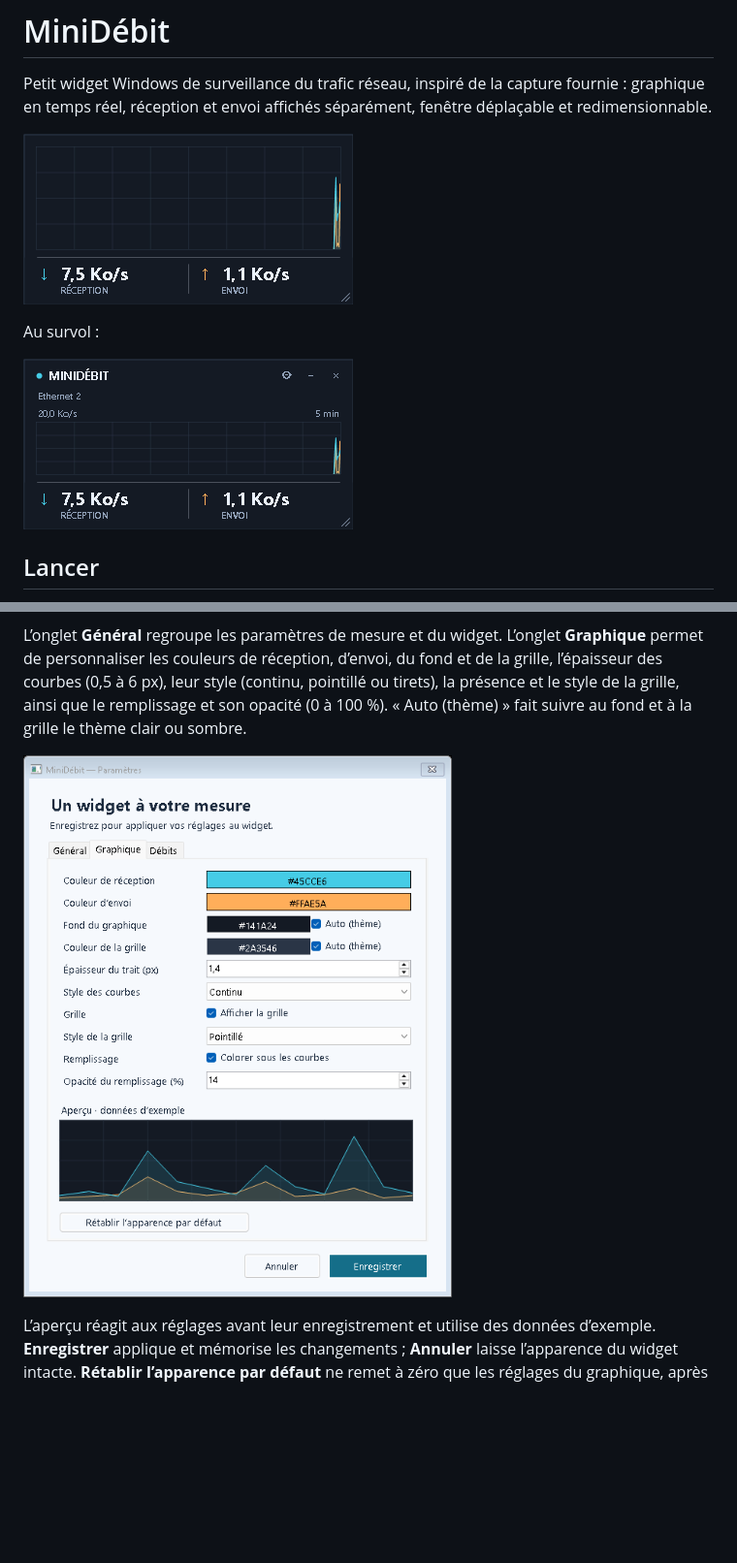
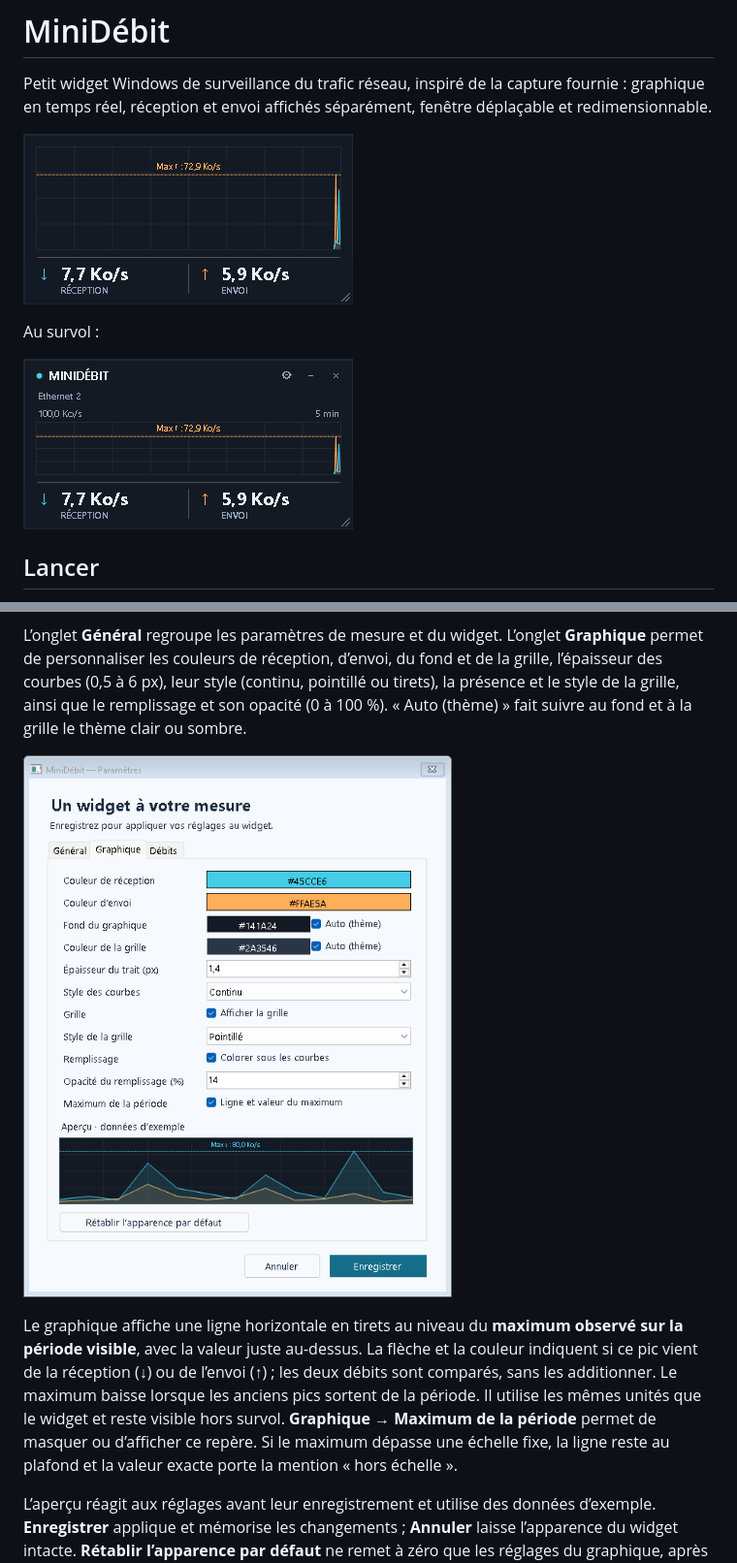
Before and after one commit to Teddy57600/Mesure-de-bande-passante, a Markdown page: README.md, 2 parts joined by grey strips. Shown at 97% size. Drawn GitHub-style; pictures changed too: docs/settings-graph.png, docs/widget-hover.png, docs/widget.png; blank space fills up the shorter version.

```diff
--- a/README.md
+++ b/README.md
@@ -36,6 +36,8 @@ La position, les dimensions et les paramètres sont mémorisés dans `%LOCALAPPD
 L’onglet **Général** regroupe les paramètres de mesure et du widget. L’onglet **Graphique** permet de personnaliser les couleurs de réception, d’envoi, du fond et de la grille, l’épaisseur des courbes (0,5 à 6 px), leur style (continu, pointillé ou tirets), la présence et le style de la grille, ainsi que le remplissage et son opacité (0 à 100 %). « Auto (thème) » fait suivre au fond et à la grille le thème clair ou sombre.
 
 ![Apparence du graphique](docs/settings-graph.png)
+
+Le graphique affiche une ligne horizontale en tirets au niveau du **maximum observé sur la période visible**, avec la valeur juste au-dessus. La flèche et la couleur indiquent si ce pic vient de la réception (↓) ou de l’envoi (↑) ; les deux débits sont comparés, sans les additionner. Le maximum baisse lorsque les anciens pics sortent de la période. Il utilise les mêmes unités que le widget et reste visible hors survol. **Graphique → Maximum de la période** permet de masquer ou d’afficher ce repère. Si le maximum dépasse une échelle fixe, la ligne reste au plafond et la valeur exacte porte la mention « hors échelle ».
 
 L’aperçu réagit aux réglages avant leur enregistrement et utilise des données d’exemple. **Enregistrer** applique et mémorise les changements ; **Annuler** laisse l’apparence du widget intacte. **Rétablir l’apparence par défaut** ne remet à zéro que les réglages du graphique, après enregistrement.
 
```
Also changed, not shown: docs/widget-compact.png, 6 other files.
